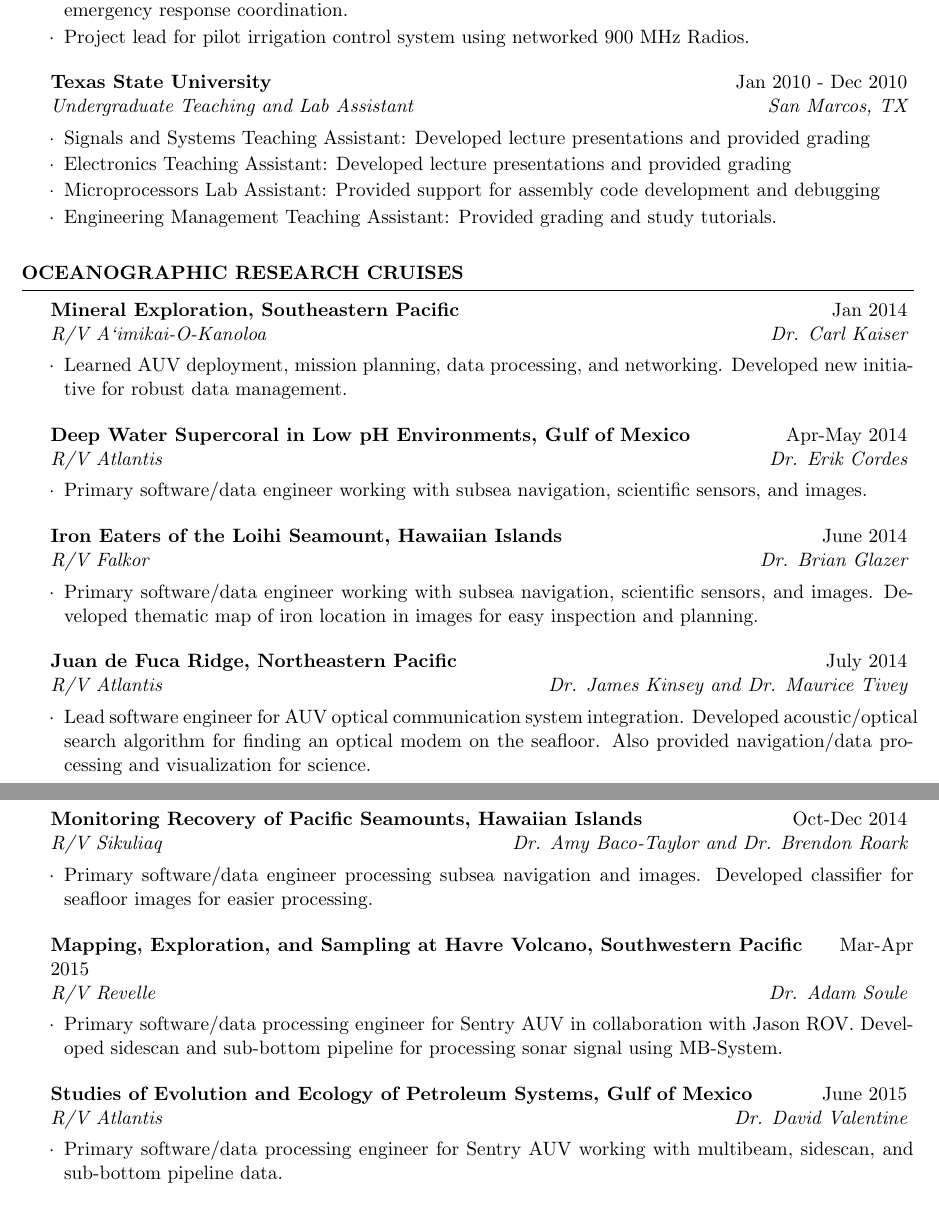
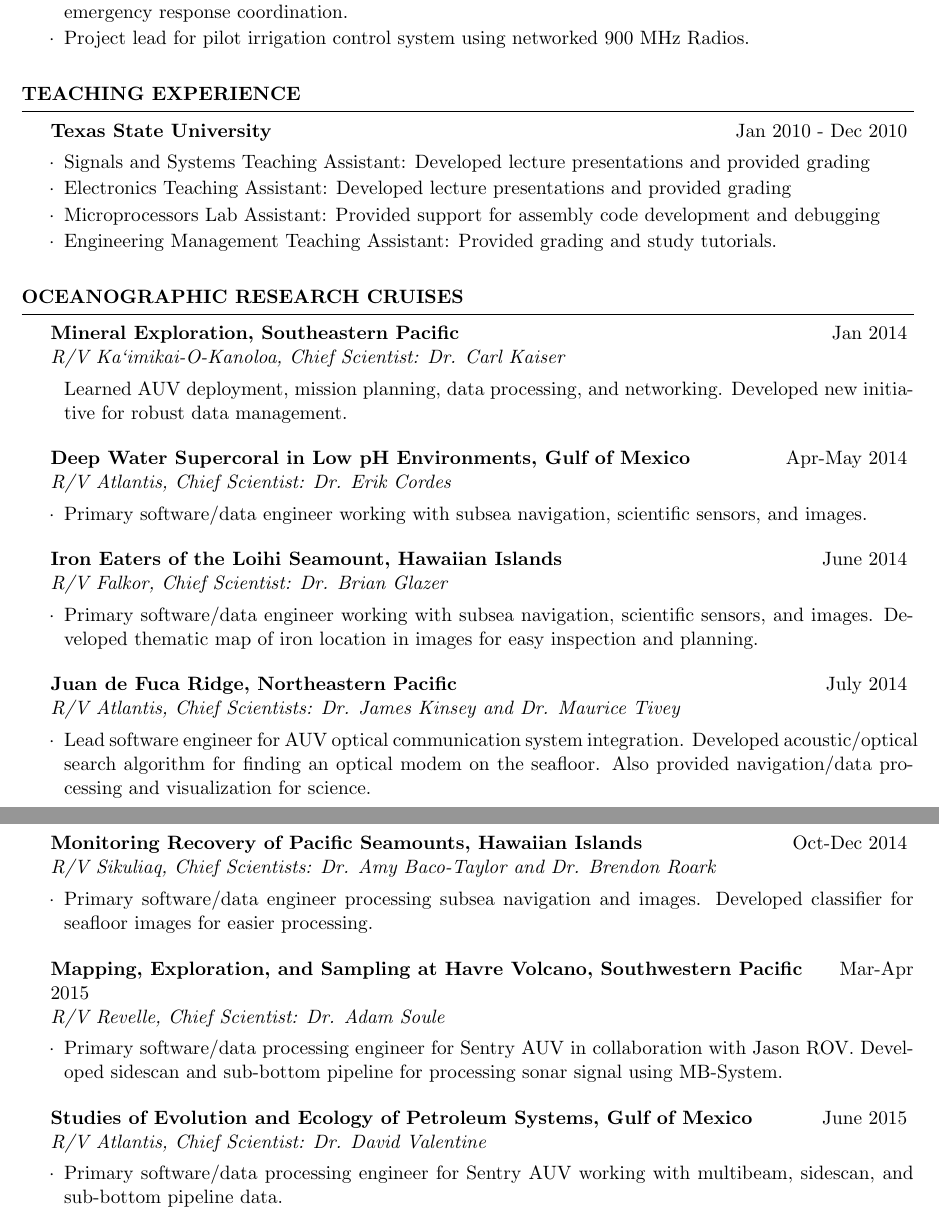
Before and after one commit to johannah/tech-resume, a LaTeX CV (johanna_hansen_cv.tex): two parts of pages 3 and 4 of 4, joined at a grey line, cut so that both start at the same text. The pictures show the PDF file johanna_hansen_cv.pdf that the author committed with the source.

Commit message:
fixed cruises

```diff
--- a/johanna_hansen_cv.tex
+++ b/johanna_hansen_cv.tex
@@ -162,8 +162,9 @@
             irrigation control, and emergency response coordination. }
 \item{Project lead for pilot irrigation control system using networked 900 MHz Radios.}
 \end{rSubsection}
-
-\begin{rSubsection}{Texas State University}{Jan 2010 - Dec 2010}{Undergraduate Teaching and Lab Assistant}{San Marcos, TX}
+\end{rSection}
+\begin{rSection}{Teaching Experience}
+\begin{rSubsection}{Texas State University}{Jan 2010 - Dec 2010}{}{}
 \item{Signals and Systems Teaching Assistant: Developed lecture presentations and provided grading}
 \item{Electronics Teaching Assistant: Developed lecture presentations and provided grading}
 \item{Microprocessors Lab Assistant: Provided support for assembly code development and debugging}
@@ -175,7 +176,7 @@
 
 \begin{rSection}{Oceanographic Research Cruises}
 
-\begin{rSubsection}{Mineral Exploration, Southeastern Pacific}{Jan 2014}{R/V A`imikai-O-Kanoloa}{Dr. Carl Kaiser}
+\begin{rSubsection}{Mineral Exploration, Southeastern Pacific}{Jan 2014}{R/V Ka`imikai-O-Kanoloa, Chief Scientist: Dr. Carl Kaiser}
 \item{Learned AUV deployment, mission planning, data processing, and networking. Developed new initiative for robust data management.}
 \end{rSubsection}
 
@@ -183,31 +184,31 @@
 %\item{Performed engineering testing of Sentry AUV mission executive and control system with several hardware components.}
 %\end{rSubsection}
 
-\begin{rSubsection}{Deep Water Supercoral in Low pH Environments, Gulf of Mexico}{Apr-May 2014}{R/V Atlantis}{Dr. Erik Cordes}
+\begin{rSubsection}{Deep Water Supercoral in Low pH Environments, Gulf of Mexico}{Apr-May 2014}{R/V Atlantis, Chief Scientist: Dr. Erik Cordes}{}
 \item{Primary software/data engineer working with subsea navigation, scientific sensors, and images.}
 \end{rSubsection}
 
-\begin{rSubsection}{Iron Eaters of the Loihi Seamount, Hawaiian Islands}{June 2014}{R/V Falkor}{Dr. Brian Glazer}
+\begin{rSubsection}{Iron Eaters of the Loihi Seamount, Hawaiian Islands}{June 2014}{R/V Falkor, Chief Scientist: Dr. Brian Glazer}{}
 \item{Primary software/data engineer working with subsea navigation, scientific sensors, and images. Developed thematic map of iron location in images for easy inspection and planning. }
 \end{rSubsection}
 
 
-\begin{rSubsection}{Juan de Fuca Ridge, Northeastern Pacific}{July 2014}{R/V Atlantis}{Dr. James Kinsey and Dr. Maurice Tivey}
+\begin{rSubsection}{Juan de Fuca Ridge, Northeastern Pacific}{July 2014}{R/V Atlantis, Chief Scientists: Dr. James Kinsey and Dr. Maurice Tivey}{}
 \item{Lead software engineer for AUV optical communication system integration. Developed acoustic/optical search algorithm for finding an optical modem on the seafloor. Also provided navigation/data processing and visualization for science.}
 \end{rSubsection}
 
 
-\begin{rSubsection}{Monitoring Recovery of Pacific Seamounts, Hawaiian Islands}{Oct-Dec 2014}{R/V Sikuliaq}{Dr. Amy Baco-Taylor and Dr. Brendon Roark}
+\begin{rSubsection}{Monitoring Recovery of Pacific Seamounts, Hawaiian Islands}{Oct-Dec 2014}{R/V Sikuliaq, Chief Scientists: Dr. Amy Baco-Taylor and Dr. Brendon Roark}{}
 \item{Primary software/data engineer processing subsea navigation and images. Developed classifier for seafloor images for easier processing.}
 \end{rSubsection}
 
 
-\begin{rSubsection}{Mapping, Exploration, and Sampling at Havre Volcano, Southwestern Pacific}{Mar-Apr 2015}{R/V Revelle}{Dr. Adam Soule}
+\begin{rSubsection}{Mapping, Exploration, and Sampling at Havre Volcano, Southwestern Pacific}{Mar-Apr 2015}{R/V Revelle, Chief Scientist: Dr. Adam Soule}{}
 \item{Primary software/data processing engineer for Sentry AUV in collaboration with Jason ROV. Developed sidescan and sub-bottom pipeline for processing sonar signal using MB-System.}
 \end{rSubsection}
 
 
-\begin{rSubsection}{Studies of Evolution and Ecology of Petroleum Systems, Gulf of Mexico}{June 2015}{R/V Atlantis}{Dr. David Valentine}
+\begin{rSubsection}{Studies of Evolution and Ecology of Petroleum Systems, Gulf of Mexico}{June 2015}{R/V Atlantis, Chief Scientist: Dr. David Valentine}{}
 \item{Primary software/data processing engineer for Sentry AUV working with multibeam, sidescan, and sub-bottom pipeline data.}
 \end{rSubsection}
 \end{rSection}
```
Also changed, not shown: johanna_hansen_cv.pdf.
